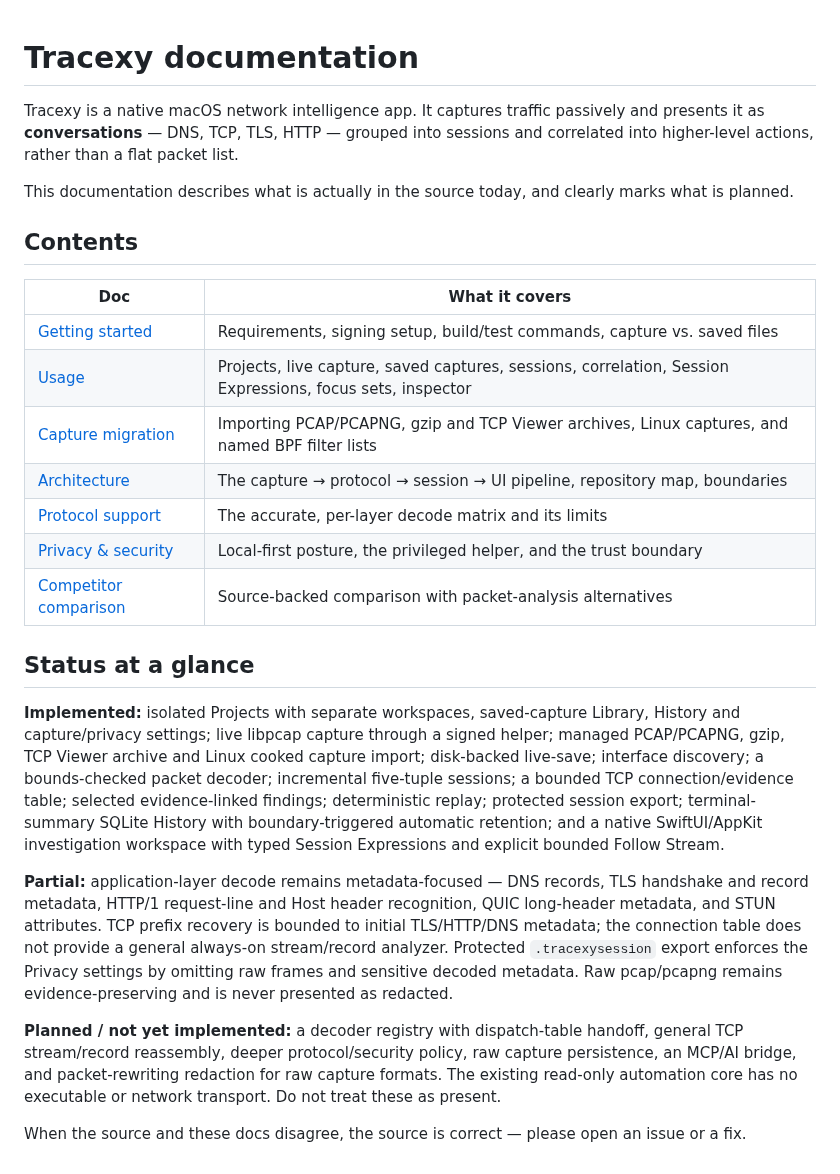
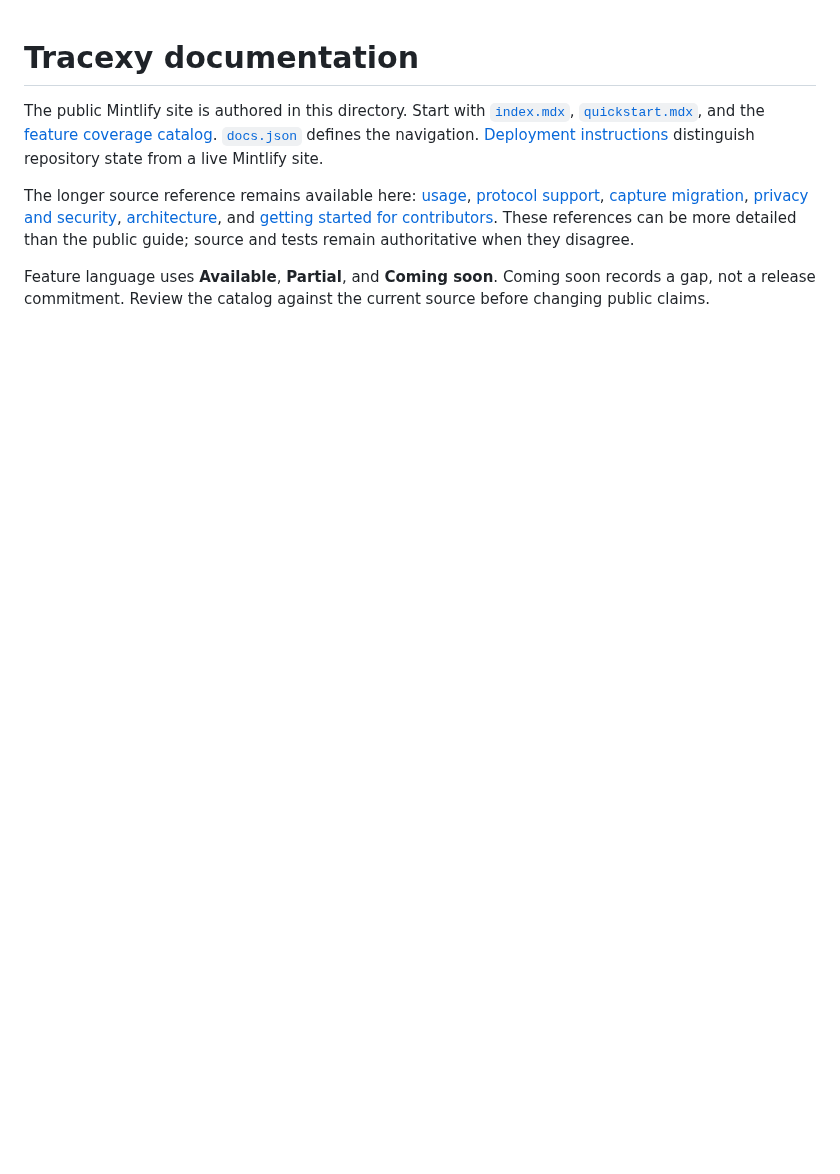
Before and after one commit to RockxyApp/Tracexy, a Markdown page: docs/README.md, the part around the change. Rendered like a GitHub page; blank space fills up the shorter version.

Commit message:
feat(docs): launch Tracexy documentation site

```diff
--- a/docs/README.md
+++ b/docs/README.md
@@ -1,44 +1,7 @@
 # Tracexy documentation
 
-Tracexy is a native macOS network intelligence app. It captures traffic passively and presents it as
-**conversations** — DNS, TCP, TLS, HTTP — grouped into sessions and correlated into higher-level
-actions, rather than a flat packet list.
+The public Mintlify site is authored in this directory. Start with [`index.mdx`](index.mdx), [`quickstart.mdx`](quickstart.mdx), and the [feature coverage catalog](reference/feature-coverage.mdx). [`docs.json`](docs.json) defines the navigation. [Deployment instructions](DEPLOYMENT.md) distinguish repository state from a live Mintlify site.
 
-This documentation describes what is actually in the source today, and clearly marks what is planned.
+The longer source reference remains available here: [usage](usage.md), [protocol support](protocol-support.md), [capture migration](capture-migration.md), [privacy and security](privacy-and-security.md), [architecture](architecture.md), and [getting started for contributors](getting-started.md). These references can be more detailed than the public guide; source and tests remain authoritative when they disagree.
 
-## Contents
-
-| Doc | What it covers |
-|---|---|
-| [Getting started](getting-started.md) | Requirements, signing setup, build/test commands, capture vs. saved files |
-| [Usage](usage.md) | Projects, live capture, saved captures, sessions, correlation, Session Expressions, focus sets, inspector |
-| [Capture migration](capture-migration.md) | Importing PCAP/PCAPNG, gzip and TCP Viewer archives, Linux captures, and named BPF filter lists |
-| [Architecture](architecture.md) | The capture → protocol → session → UI pipeline, repository map, boundaries |
-| [Protocol support](protocol-support.md) | The accurate, per-layer decode matrix and its limits |
-| [Privacy & security](privacy-and-security.md) | Local-first posture, the privileged helper, and the trust boundary |
-| [Competitor comparison](comparison.md) | Source-backed comparison with packet-analysis alternatives |
-
-## Status at a glance
-
-**Implemented:** isolated Projects with separate workspaces, saved-capture Library, History and
-capture/privacy settings; live libpcap capture through a signed helper; managed PCAP/PCAPNG, gzip,
-TCP Viewer archive and Linux cooked capture import; disk-backed live-save; interface discovery; a
-bounds-checked packet decoder; incremental five-tuple sessions; a bounded TCP connection/evidence
-table; selected evidence-linked findings; deterministic replay; protected session export;
-terminal-summary SQLite History with boundary-triggered automatic retention; and a native
-SwiftUI/AppKit investigation workspace with typed Session Expressions and explicit bounded Follow
-Stream.
-
-**Partial:** application-layer decode remains metadata-focused — DNS records, TLS handshake and record
-metadata, HTTP/1 request-line and Host header recognition, QUIC long-header metadata, and STUN
-attributes. TCP prefix recovery is bounded to initial TLS/HTTP/DNS metadata; the connection table
-does not provide a general always-on stream/record analyzer.
-Protected `.tracexysession` export enforces the Privacy settings by omitting raw frames and sensitive
-decoded metadata. Raw pcap/pcapng remains evidence-preserving and is never presented as redacted.
-
-**Planned / not yet implemented:** a decoder registry with dispatch-table handoff, general TCP
-stream/record reassembly, deeper protocol/security policy, raw capture persistence, an MCP/AI bridge,
-and packet-rewriting redaction for raw capture formats. The existing
-read-only automation core has no executable or network transport. Do not treat these as present.
-
-When the source and these docs disagree, the source is correct — please open an issue or a fix.
+Feature language uses **Available**, **Partial**, and **Coming soon**. Coming soon records a gap, not a release commitment. Review the catalog against the current source before changing public claims.
```
Also changed, not shown: docs/DEPLOYMENT.md (added, +18 -0 lines), docs/assets/icon.png (added), 15 other files.
